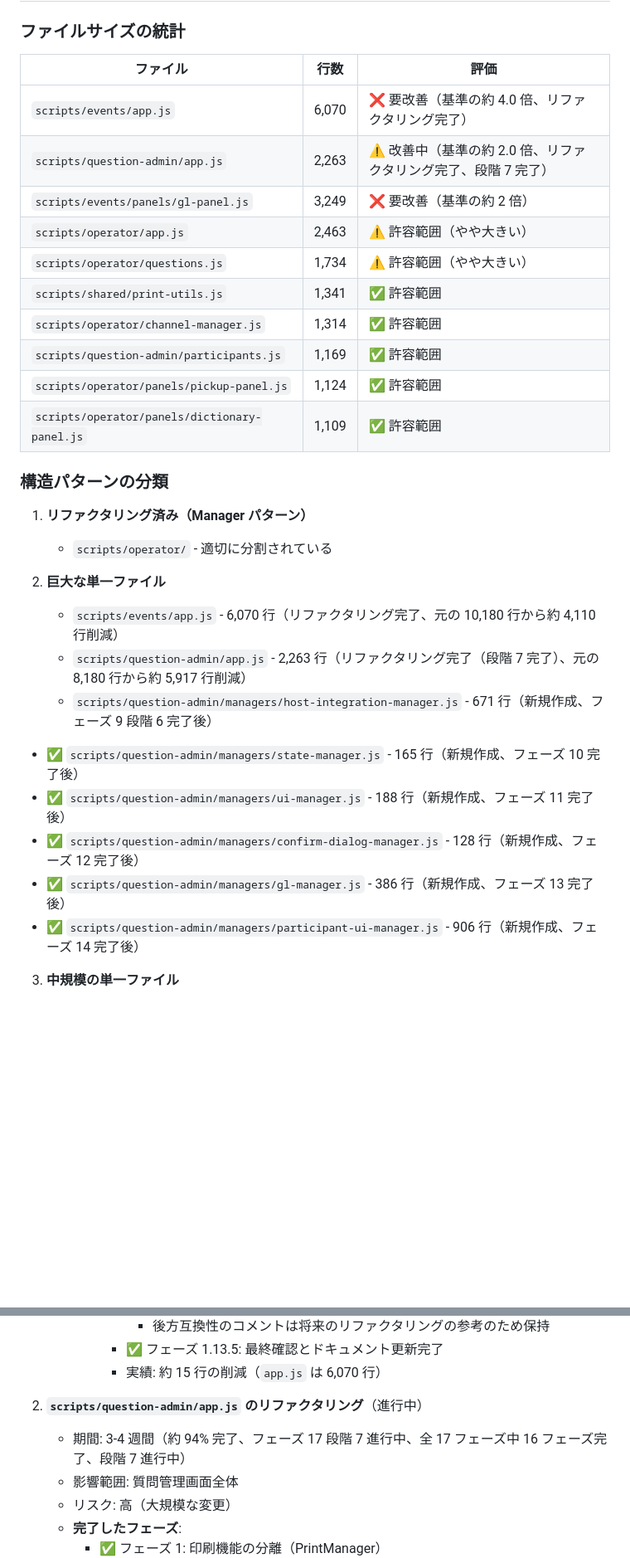
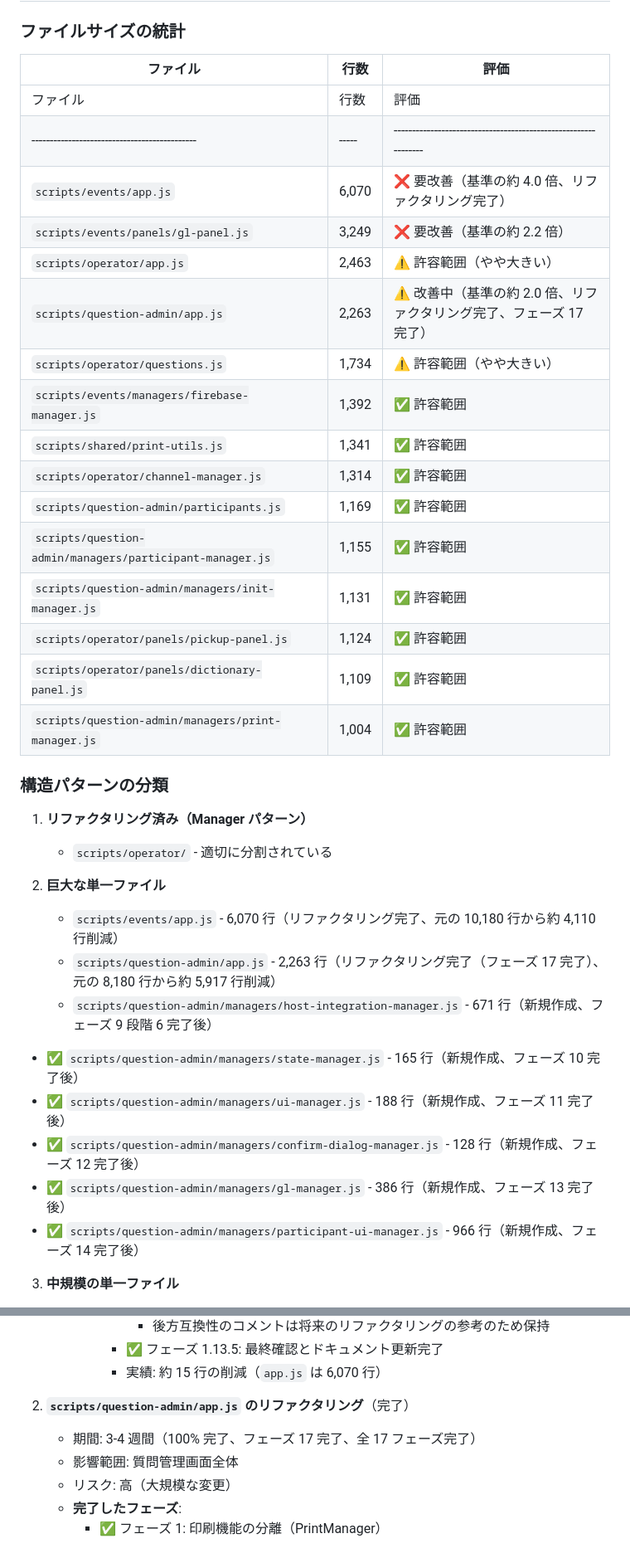
Before and after one commit to schop-Hirosaki-univcoop/subtitle-output-system, a Markdown page: docs/file-structure-analysis.md, 2 parts joined by grey strips. Shown: that part at 83% size. Drawn GitHub-style; blank space fills up the shorter version.

```diff
--- a/docs/file-structure-analysis.md
+++ b/docs/file-structure-analysis.md
@@ -39,18 +39,24 @@
 
 ### ファイルサイズの統計
 
-| ファイル                                      | 行数  | 評価                                                            |
-| --------------------------------------------- | ----- | --------------------------------------------------------------- |
-| `scripts/events/app.js`                       | 6,070 | ❌ 要改善（基準の約 4.0 倍、リファクタリング完了）              |
-| `scripts/question-admin/app.js`               | 2,263 | ⚠️ 改善中（基準の約 2.0 倍、リファクタリング完了、段階 7 完了） |
-| `scripts/events/panels/gl-panel.js`           | 3,249 | ❌ 要改善（基準の約 2 倍）                                      |
-| `scripts/operator/app.js`                     | 2,463 | ⚠️ 許容範囲（やや大きい）                                       |
-| `scripts/operator/questions.js`               | 1,734 | ⚠️ 許容範囲（やや大きい）                                       |
-| `scripts/shared/print-utils.js`               | 1,341 | ✅ 許容範囲                                                     |
-| `scripts/operator/channel-manager.js`         | 1,314 | ✅ 許容範囲                                                     |
-| `scripts/question-admin/participants.js`      | 1,169 | ✅ 許容範囲                                                     |
-| `scripts/operator/panels/pickup-panel.js`     | 1,124 | ✅ 許容範囲                                                     |
-| `scripts/operator/panels/dictionary-panel.js` | 1,109 | ✅ 許容範囲                                                     |
+| ファイル                                                 | 行数  | 評価                                                                 |
+| -------------------------------------------------------- | ----- | -------------------------------------------------------------------- |
+| ファイル                                                 | 行数  | 評価                                                                 |
+| ---------------------------------------------            | ----- | ---------------------------------------------------------------      |
+| `scripts/events/app.js`                                  | 6,070 | ❌ 要改善（基準の約 4.0 倍、リファクタリング完了）                   |
+| `scripts/events/panels/gl-panel.js`                      | 3,249 | ❌ 要改善（基準の約 2.2 倍）                                         |
+| `scripts/operator/app.js`                                | 2,463 | ⚠️ 許容範囲（やや大きい）                                            |
+| `scripts/question-admin/app.js`                          | 2,263 | ⚠️ 改善中（基準の約 2.0 倍、リファクタリング完了、フェーズ 17 完了） |
+| `scripts/operator/questions.js`                          | 1,734 | ⚠️ 許容範囲（やや大きい）                                            |
+| `scripts/events/managers/firebase-manager.js`            | 1,392 | ✅ 許容範囲                                                          |
+| `scripts/shared/print-utils.js`                          | 1,341 | ✅ 許容範囲                                                          |
+| `scripts/operator/channel-manager.js`                    | 1,314 | ✅ 許容範囲                                                          |
+| `scripts/question-admin/participants.js`                 | 1,169 | ✅ 許容範囲                                                          |
+| `scripts/question-admin/managers/participant-manager.js` | 1,155 | ✅ 許容範囲                                                          |
+| `scripts/question-admin/managers/init-manager.js`        | 1,131 | ✅ 許容範囲                                                          |
+| `scripts/operator/panels/pickup-panel.js`                | 1,124 | ✅ 許容範囲                                                          |
+| `scripts/operator/panels/dictionary-panel.js`            | 1,109 | ✅ 許容範囲                                                          |
+| `scripts/question-admin/managers/print-manager.js`       | 1,004 | ✅ 許容範囲                                                          |
 
 ### 構造パターンの分類
 
@@ -61,14 +67,14 @@
 2. **巨大な単一ファイル**
 
    - `scripts/events/app.js` - 6,070 行（リファクタリング完了、元の 10,180 行から約 4,110 行削減）
-   - `scripts/question-admin/app.js` - 2,263 行（リファクタリング完了（段階 7 完了）、元の 8,180 行から約 5,917 行削減）
+   - `scripts/question-admin/app.js` - 2,263 行（リファクタリング完了（フェーズ 17 完了）、元の 8,180 行から約 5,917 行削減）
    - `scripts/question-admin/managers/host-integration-manager.js` - 671 行（新規作成、フェーズ 9 段階 6 完了後）
 
 - ✅ `scripts/question-admin/managers/state-manager.js` - 165 行（新規作成、フェーズ 10 完了後）
 - ✅ `scripts/question-admin/managers/ui-manager.js` - 188 行（新規作成、フェーズ 11 完了後）
 - ✅ `scripts/question-admin/managers/confirm-dialog-manager.js` - 128 行（新規作成、フェーズ 12 完了後）
 - ✅ `scripts/question-admin/managers/gl-manager.js` - 386 行（新規作成、フェーズ 13 完了後）
-- ✅ `scripts/question-admin/managers/participant-ui-manager.js` - 906 行（新規作成、フェーズ 14 完了後）
+- ✅ `scripts/question-admin/managers/participant-ui-manager.js` - 966 行（新規作成、フェーズ 14 完了後）
 
 3. **中規模の単一ファイル**
 
@@ -906,8 +915,8 @@ scripts/login/
        - ✅ フェーズ 1.13.5: 最終確認とドキュメント更新完了
        - 実績: 約 15 行の削減（`app.js` は 6,070 行）
 
-2. **`scripts/question-admin/app.js` のリファクタリング**（進行中）
-   - 期間: 3-4 週間（約 94% 完了、フェーズ 17 段階 7 進行中、全 17 フェーズ中 16 フェーズ完了、段階 7 進行中）
+2. **`scripts/question-admin/app.js` のリファクタリング**（完了）
+   - 期間: 3-4 週間（100% 完了、フェーズ 17 完了、全 17 フェーズ完了）
    - 影響範囲: 質問管理画面全体
    - リスク: 高（大規模な変更）
    - **完了したフェーズ**:
```
Also changed, not shown: other parts of docs/file-structure-analysis.md (+36 -49 lines).
